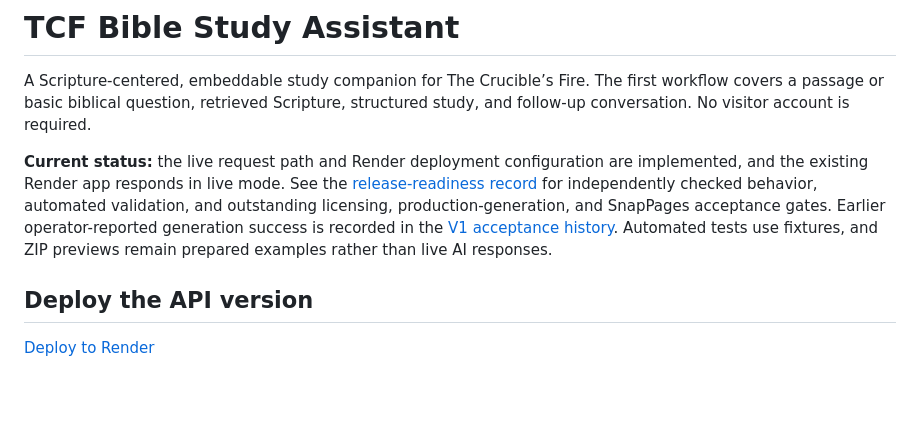
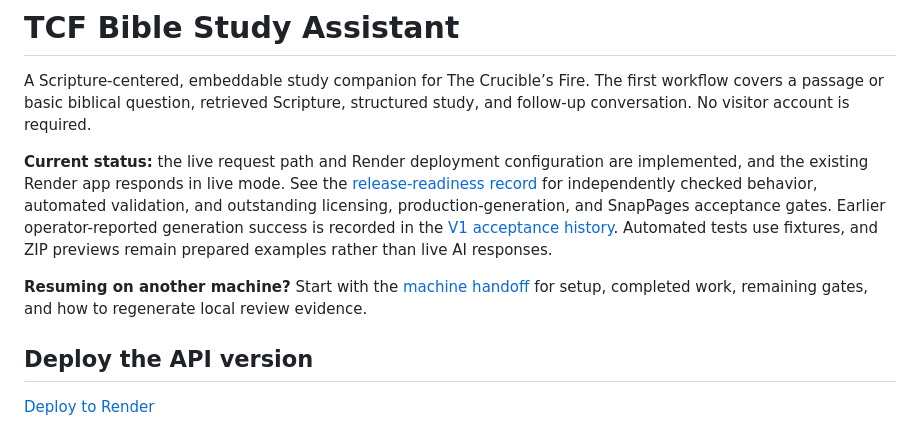
Before and after one commit to TheCruciblesFire/TCF-Study-App, a Markdown page: README.md, the part around the change. Rendered like a GitHub page; blank space fills up the shorter version.

Commit message:
docs: add cross-machine handoff and evidence rebuild steps

```diff
--- a/README.md
+++ b/README.md
@@ -3,6 +3,8 @@
 A Scripture-centered, embeddable study companion for The Crucible’s Fire. The first workflow covers a passage or basic biblical question, retrieved Scripture, structured study, and follow-up conversation. No visitor account is required.
 
 **Current status:** the live request path and Render deployment configuration are implemented, and the existing Render app responds in live mode. See the [release-readiness record](docs/release-readiness-2026-10-16.md) for independently checked behavior, automated validation, and outstanding licensing, production-generation, and SnapPages acceptance gates. Earlier operator-reported generation success is recorded in the [V1 acceptance history](docs/v1-deployment-acceptance.md). Automated tests use fixtures, and ZIP previews remain prepared examples rather than live AI responses.
+
+**Resuming on another machine?** Start with the [machine handoff](docs/machine-handoff.md) for setup, completed work, remaining gates, and how to regenerate local review evidence.
 
 ## Deploy the API version
 
```
Also changed, not shown: AGENTS.md (+2 -0 lines), docs/machine-handoff.md (added, +145 -0 lines).
